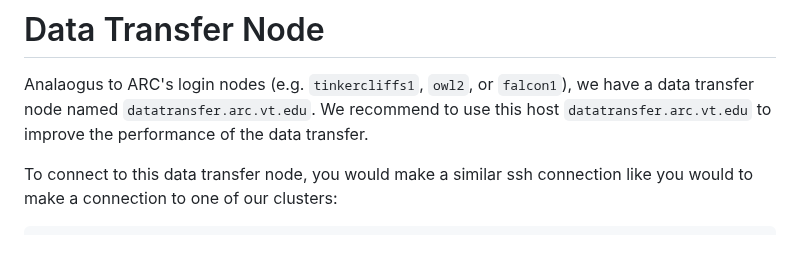
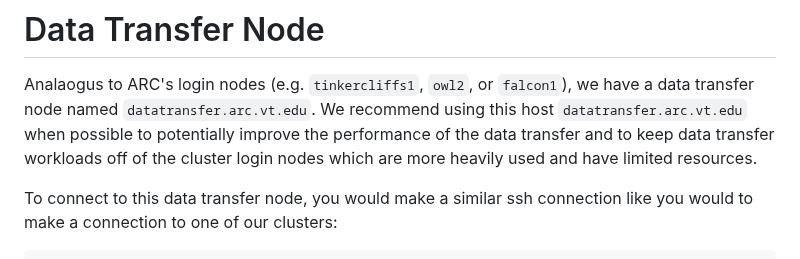
Before and after one commit to AdvancedResearchComputing/Workshops, a Markdown page: Data_Transfer_and_Sharing/Data_Transfer_and_Sharing.md, the part around the change. Rendered like a GitHub page.

Commit message:
dtn tweak

````diff
--- a/Data_Transfer_and_Sharing/Data_Transfer_and_Sharing.md
+++ b/Data_Transfer_and_Sharing/Data_Transfer_and_Sharing.md
@@ -257,7 +257,7 @@ Search for Guest Collections (might have to unclick "Recent Tasks") and you shou
 
 # Data Transfer Node
 Analaogus to ARC's login nodes (e.g. `tinkercliffs1`, `owl2`, or `falcon1`), we have a data transfer node named `datatransfer.arc.vt.edu`.
-We recommend to use this host `datatransfer.arc.vt.edu` to improve the performance of the data transfer.
+We recommend using this host `datatransfer.arc.vt.edu` when possible to potentially improve the performance of the data transfer and to keep data transfer workloads off of the cluster login nodes which are more heavily used and have limited resources.
 
 To connect to this data transfer node, you would make a similar ssh connection like you would to make a connection to one of our clusters:
 ```
````
